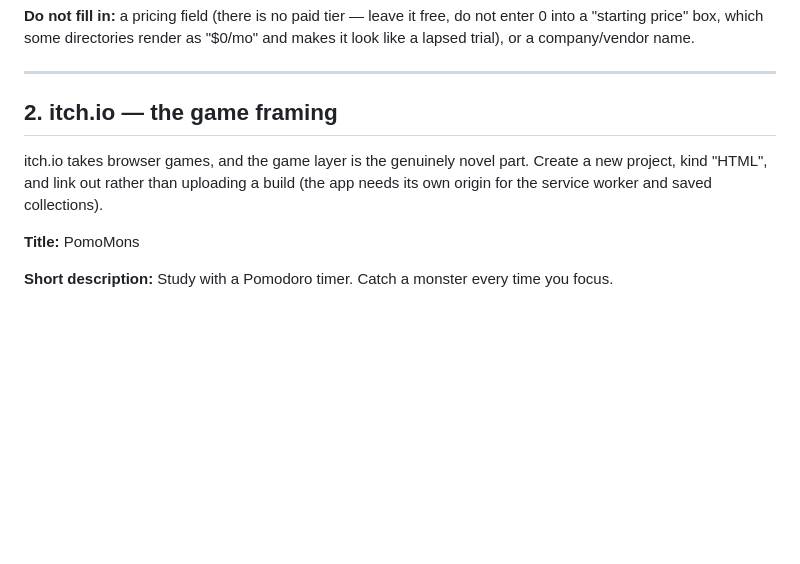
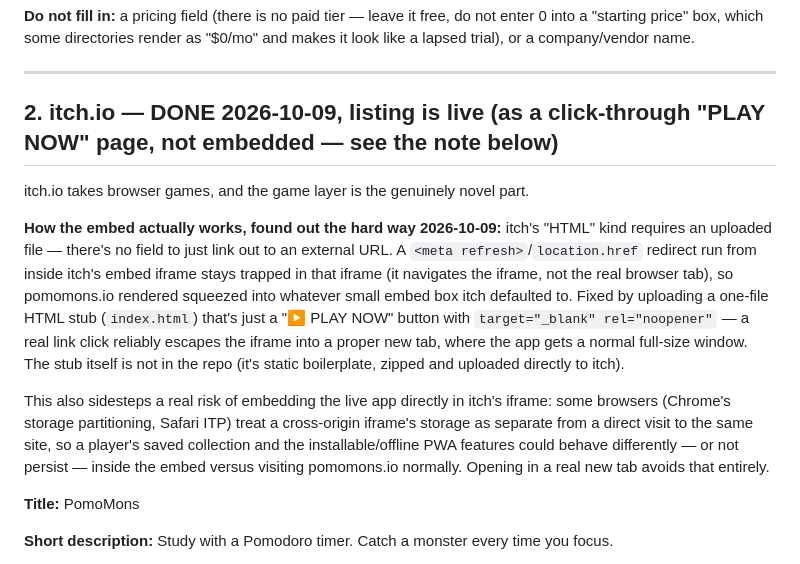
Before and after one commit to pomomons/pomomons, a Markdown page: agent_docs/launch-posts.md, the part around the change. Drawn GitHub-style; blank space fills up the shorter version.

Commit message:
Document the itch.io embed gotcha and mark itch.io/AlternativeTo done
itch.io's HTML kind requires an uploaded file (no plain external-link
option), and a redirect script run inside its embed iframe just navigates
the iframe itself rather than escaping it. Recorded what actually worked:
a one-file "PLAY NOW" stub with target="_blank".

Co-Authored-By: Claude Sonnet 5 <noreply@anthropic.com>

```diff
--- a/agent_docs/launch-posts.md
+++ b/agent_docs/launch-posts.md
@@ -199,11 +199,27 @@ not enter 0 into a "starting price" box, which some directories render as
 
 ---
 
-## 2. itch.io — the game framing
+## 2. itch.io — DONE 2026-10-09, listing is live (as a click-through "PLAY NOW" page, not embedded — see the note below)
 
 itch.io takes browser games, and the game layer is the genuinely novel part.
-Create a new project, kind "HTML", and link out rather than uploading a build
-(the app needs its own origin for the service worker and saved collections).
+
+**How the embed actually works, found out the hard way 2026-10-09:** itch's
+"HTML" kind requires an uploaded file — there's no field to just link out to
+an external URL. A `<meta refresh>`/`location.href` redirect run from inside
+itch's embed iframe stays trapped in that iframe (it navigates the iframe,
+not the real browser tab), so pomomons.io rendered squeezed into whatever
+small embed box itch defaulted to. Fixed by uploading a one-file HTML stub
+(`index.html`) that's just a "▶ PLAY NOW" button with `target="_blank"
+rel="noopener"` — a real link click reliably escapes the iframe into a proper
+new tab, where the app gets a normal full-size window. The stub itself is not
+in the repo (it's static boilerplate, zipped and uploaded directly to itch).
+
+This also sidesteps a real risk of embedding the live app directly in itch's
+iframe: some browsers (Chrome's storage partitioning, Safari ITP) treat a
+cross-origin iframe's storage as separate from a direct visit to the same
+site, so a player's saved collection and the installable/offline PWA features
+could behave differently — or not persist — inside the embed versus visiting
+pomomons.io normally. Opening in a real new tab avoids that entirely.
 
 **Title:** PomoMons
 
```
